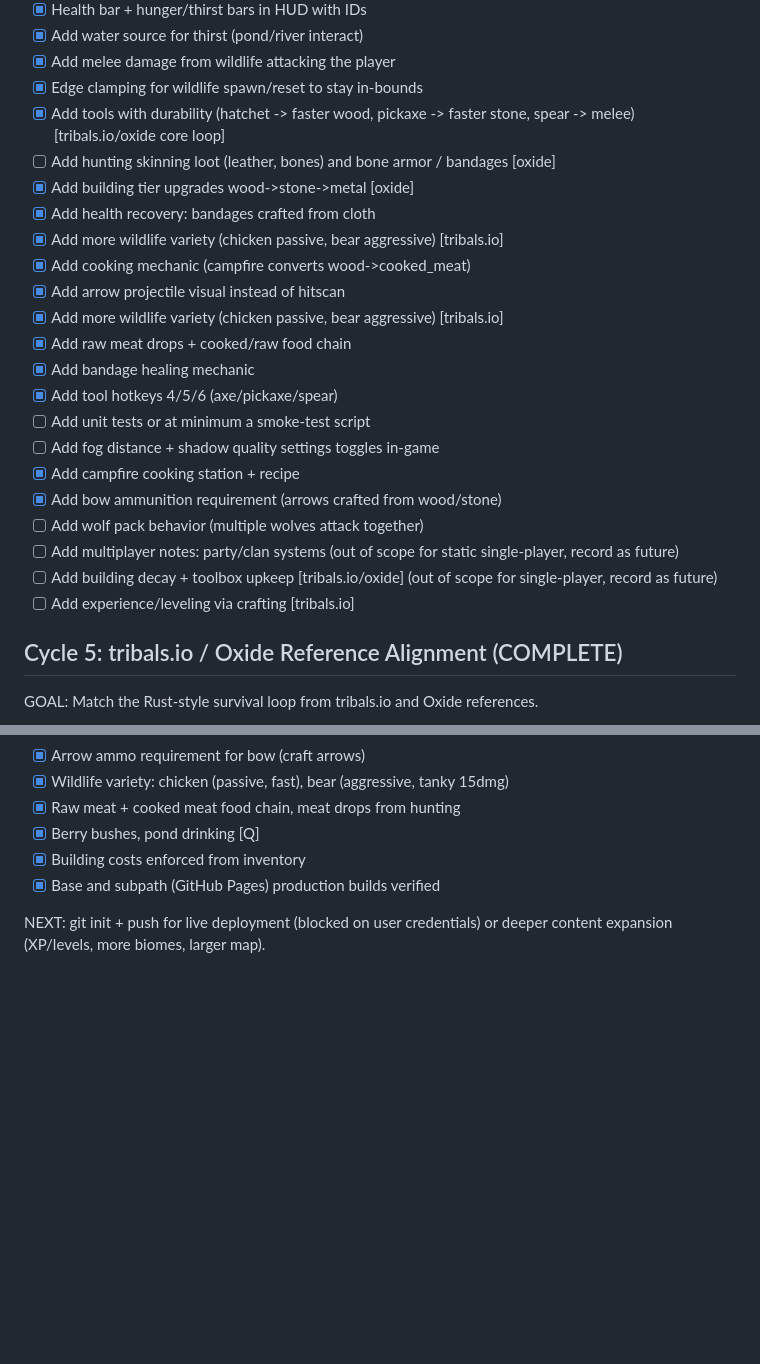
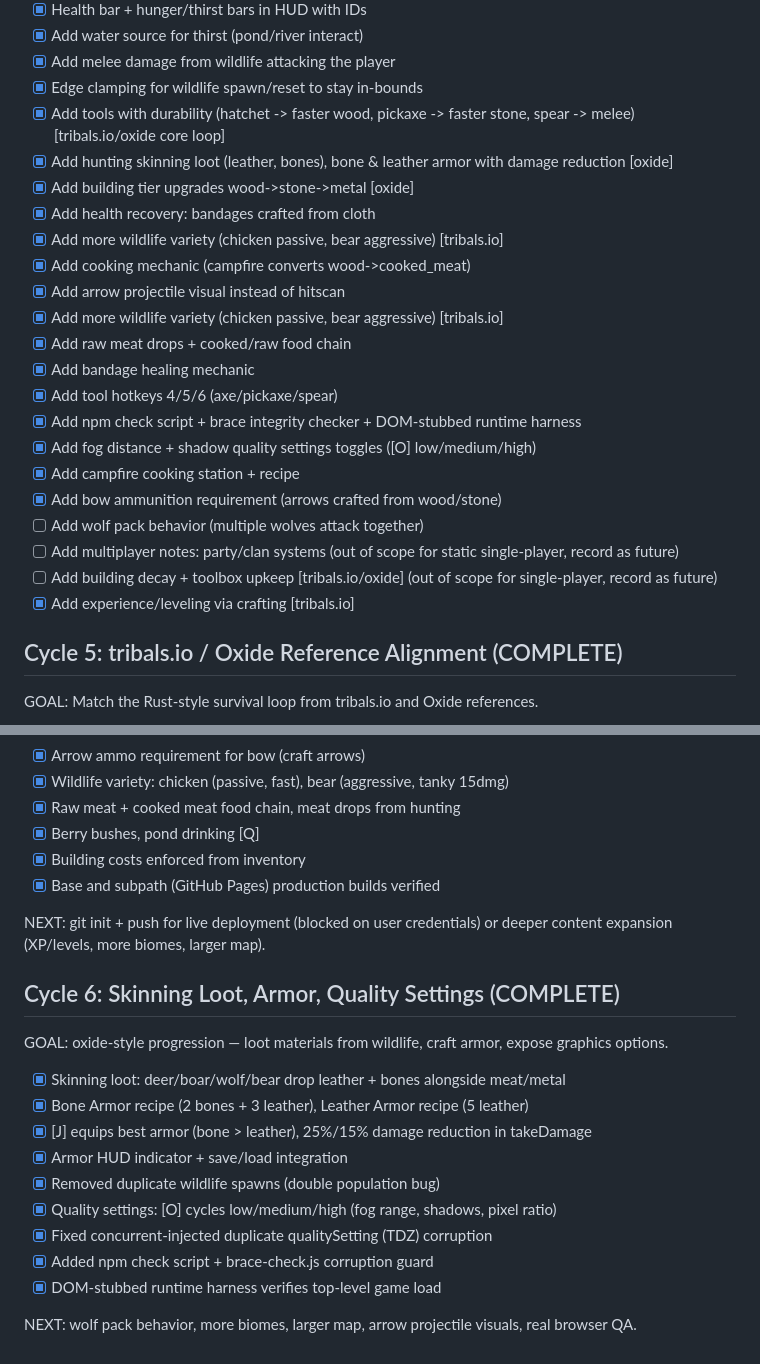
Before and after one commit to mullinsamanda281-droid/wildlands-survival, a Markdown page: TODO.md, 2 parts joined by grey strips. Drawn GitHub-style; blank space fills up the shorter version.

Commit message:
Update TODO with cycle 6 progress

```diff
--- a/TODO.md
+++ b/TODO.md
@@ -169,7 +169,7 @@ TODO-022: Push to GitHub and verify live deployment
 - [x] Add melee damage from wildlife attacking the player
 - [x] Edge clamping for wildlife spawn/reset to stay in-bounds
 - [x] Add tools with durability (hatchet -> faster wood, pickaxe -> faster stone, spear -> melee) [tribals.io/oxide core loop]
-- [ ] Add hunting skinning loot (leather, bones) and bone armor / bandages [oxide]
+- [x] Add hunting skinning loot (leather, bones), bone & leather armor with damage reduction [oxide]
 - [x] Add building tier upgrades wood->stone->metal [oxide]
 - [x] Add health recovery: bandages crafted from cloth
 - [x] Add more wildlife variety (chicken passive, bear aggressive) [tribals.io]
@@ -179,14 +179,14 @@ TODO-022: Push to GitHub and verify live deployment
 - [x] Add raw meat drops + cooked/raw food chain
 - [x] Add bandage healing mechanic
 - [x] Add tool hotkeys 4/5/6 (axe/pickaxe/spear)
-- [ ] Add unit tests or at minimum a smoke-test script
-- [ ] Add fog distance + shadow quality settings toggles in-game
+- [x] Add npm check script + brace integrity checker + DOM-stubbed runtime harness
+- [x] Add fog distance + shadow quality settings toggles ([O] low/medium/high)
 - [x] Add campfire cooking station + recipe
 - [x] Add bow ammunition requirement (arrows crafted from wood/stone)
 - [ ] Add wolf pack behavior (multiple wolves attack together)
 - [ ] Add multiplayer notes: party/clan systems (out of scope for static single-player, record as future)
 - [ ] Add building decay + toolbox upkeep [tribals.io/oxide] (out of scope for single-player, record as future)
-- [ ] Add experience/leveling via crafting [tribals.io]
+- [x] Add experience/leveling via crafting [tribals.io]
 ## Cycle 5: tribals.io / Oxide Reference Alignment (COMPLETE)
 GOAL: Match the Rust-style survival loop from tribals.io and Oxide references.
 - [x] Fixed corrupted main.js (duplicate decls, mid-file exports, undefined vars, AI never called)
@@ -204,3 +204,17 @@ GOAL: Match the Rust-style survival loop from tribals.io and Oxide references.
 
 NEXT: git init + push for live deployment (blocked on user credentials) or
 deeper content expansion (XP/levels, more biomes, larger map).
+
+## Cycle 6: Skinning Loot, Armor, Quality Settings (COMPLETE)
+GOAL: oxide-style progression — loot materials from wildlife, craft armor, expose graphics options.
+- [x] Skinning loot: deer/boar/wolf/bear drop leather + bones alongside meat/metal
+- [x] Bone Armor recipe (2 bones + 3 leather), Leather Armor recipe (5 leather)
+- [x] [J] equips best armor (bone > leather), 25%/15% damage reduction in takeDamage
+- [x] Armor HUD indicator + save/load integration
+- [x] Removed duplicate wildlife spawns (double population bug)
+- [x] Quality settings: [O] cycles low/medium/high (fog range, shadows, pixel ratio)
+- [x] Fixed concurrent-injected duplicate qualitySetting (TDZ) corruption
+- [x] Added npm check script + brace-check.js corruption guard
+- [x] DOM-stubbed runtime harness verifies top-level game load
+
+NEXT: wolf pack behavior, more biomes, larger map, arrow projectile visuals, real browser QA.
```
Also changed, not shown: other parts of TODO.md (+3 -3 lines).
